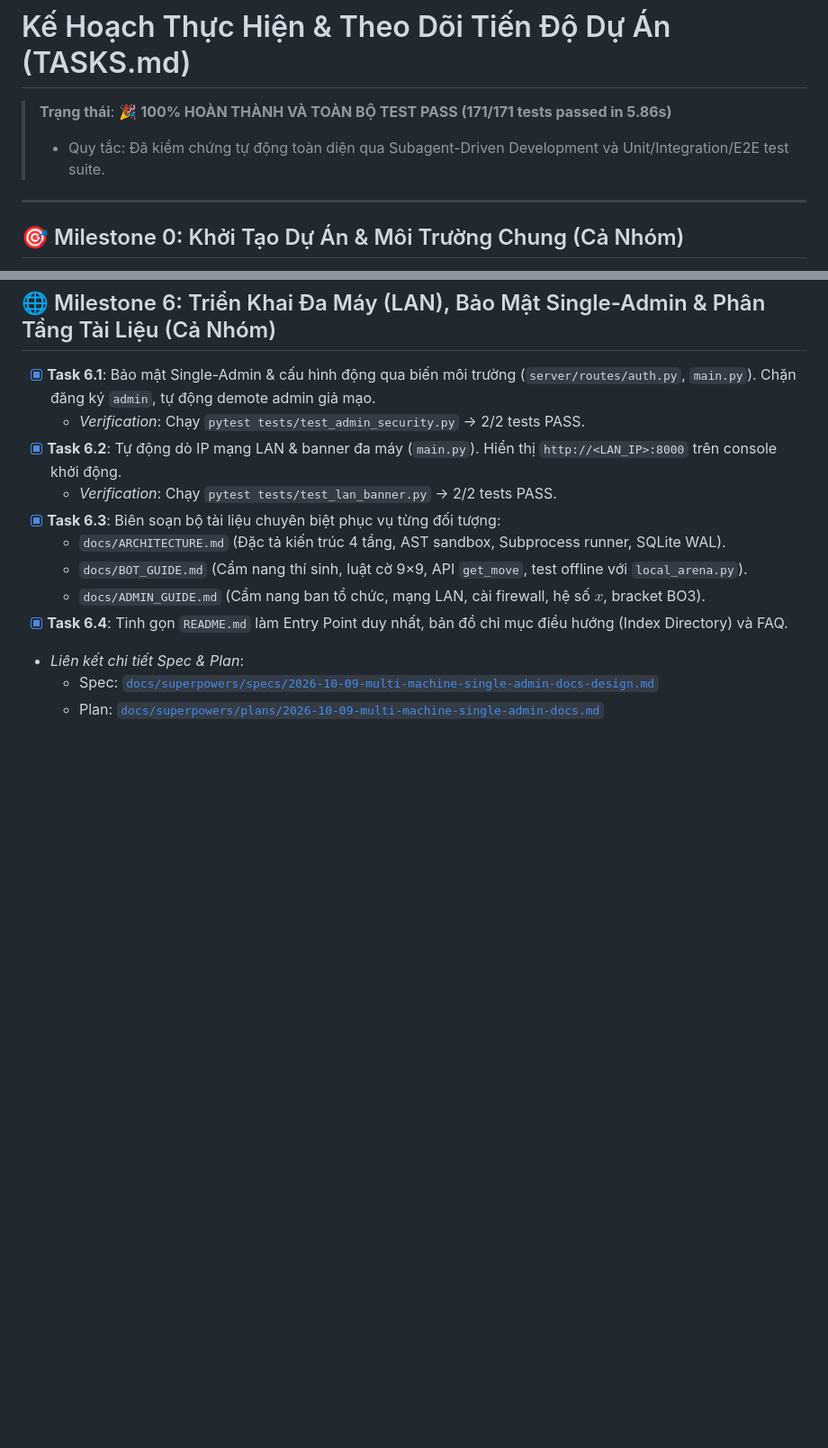
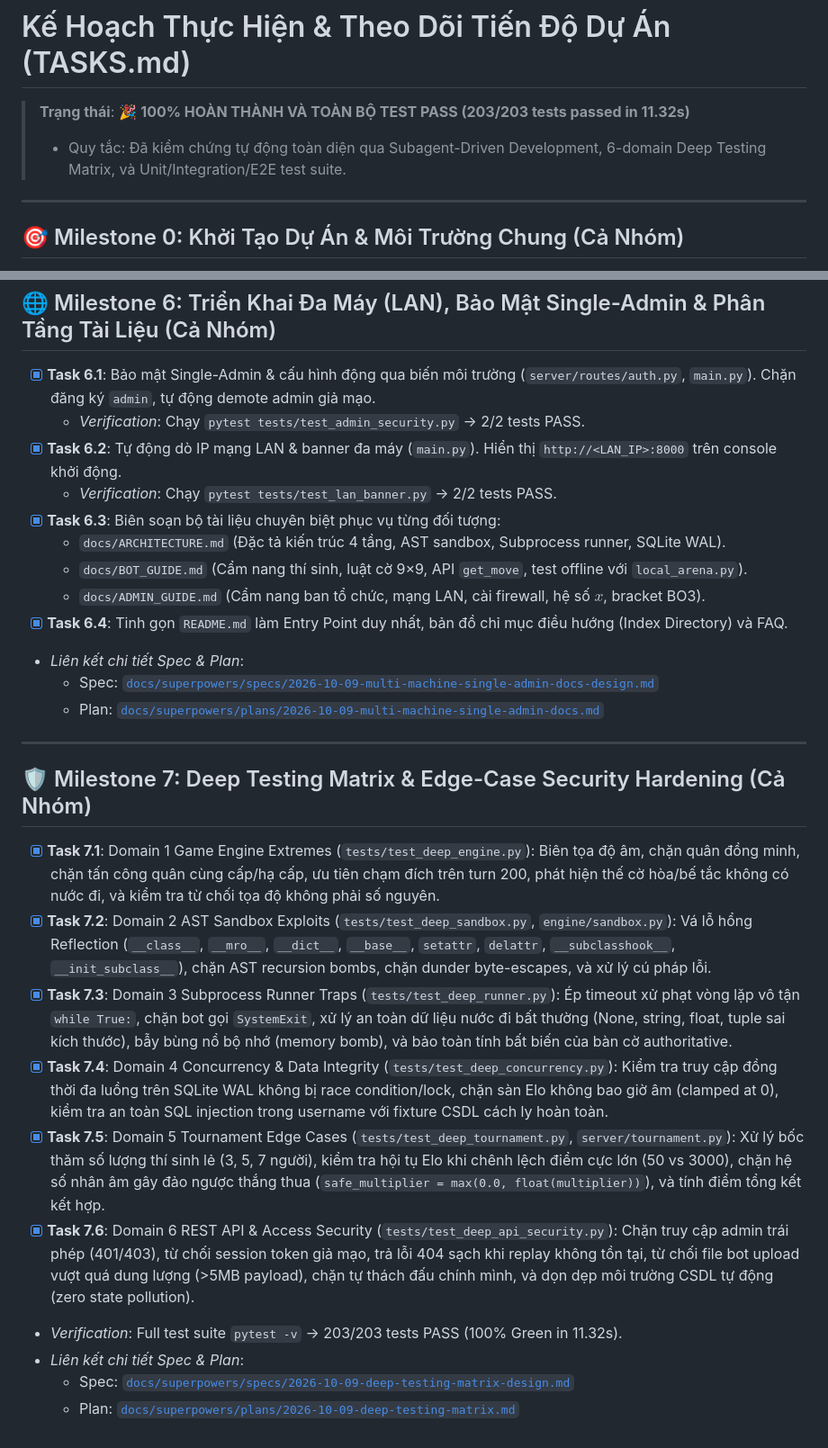
Before and after one commit to penndulumz/CodeDuel-networkprogrammingcourse, a Markdown page: TASKS.md, 2 parts joined by grey strips. Shown at 90% size. GitHub-like rendering; blank space fills up the shorter version.

Commit message:
docs(tasks): record Milestone 7 deep testing matrix completion (203/203 tests passing)

```diff
--- a/TASKS.md
+++ b/TASKS.md
@@ -1,7 +1,7 @@
 # Kế Hoạch Thực Hiện & Theo Dõi Tiến Độ Dự Án (TASKS.md)
 
-> **Trạng thái**: 🎉 **100% HOÀN THÀNH VÀ TOÀN BỘ TEST PASS (171/171 tests passed in 5.86s)**
-> - Quy tắc: Đã kiểm chứng tự động toàn diện qua Subagent-Driven Development và Unit/Integration/E2E test suite.
+> **Trạng thái**: 🎉 **100% HOÀN THÀNH VÀ TOÀN BỘ TEST PASS (203/203 tests passed in 11.32s)**
+> - Quy tắc: Đã kiểm chứng tự động toàn diện qua Subagent-Driven Development, 6-domain Deep Testing Matrix, và Unit/Integration/E2E test suite.
 
 ---
 
@@ -78,3 +78,17 @@
 - *Liên kết chi tiết Spec & Plan*:
   - Spec: [`docs/superpowers/specs/2026-10-09-multi-machine-single-admin-docs-design.md`](docs/superpowers/specs/2026-10-09-multi-machine-single-admin-docs-design.md)
   - Plan: [`docs/superpowers/plans/2026-10-09-multi-machine-single-admin-docs.md`](docs/superpowers/plans/2026-10-09-multi-machine-single-admin-docs.md)
+
+---
+
+## 🛡️ Milestone 7: Deep Testing Matrix & Edge-Case Security Hardening (Cả Nhóm)
+- [x] **Task 7.1**: Domain 1 Game Engine Extremes (`tests/test_deep_engine.py`): Biên tọa độ âm, chặn quân đồng minh, chặn tấn công quân cùng cấp/hạ cấp, ưu tiên chạm đích trên turn 200, phát hiện thế cờ hòa/bế tắc không có nước đi, và kiểm tra từ chối tọa độ không phải số nguyên.
+- [x] **Task 7.2**: Domain 2 AST Sandbox Exploits (`tests/test_deep_sandbox.py`, `engine/sandbox.py`): Vá lỗ hổng Reflection (`__class__`, `__mro__`, `__dict__`, `__base__`, `setattr`, `delattr`, `__subclasshook__`, `__init_subclass__`), chặn AST recursion bombs, chặn dunder byte-escapes, và xử lý cú pháp lỗi.
+- [x] **Task 7.3**: Domain 3 Subprocess Runner Traps (`tests/test_deep_runner.py`): Ép timeout xử phạt vòng lặp vô tận `while True:`, chặn bot gọi `SystemExit`, xử lý an toàn dữ liệu nước đi bất thường (None, string, float, tuple sai kích thước), bẫy bùng nổ bộ nhớ (memory bomb), và bảo toàn tính bất biến của bàn cờ authoritative.
+- [x] **Task 7.4**: Domain 4 Concurrency & Data Integrity (`tests/test_deep_concurrency.py`): Kiểm tra truy cập đồng thời đa luồng trên SQLite WAL không bị race condition/lock, chặn sàn Elo không bao giờ âm (clamped at 0), kiểm tra an toàn SQL injection trong username với fixture CSDL cách ly hoàn toàn.
+- [x] **Task 7.5**: Domain 5 Tournament Edge Cases (`tests/test_deep_tournament.py`, `server/tournament.py`): Xử lý bốc thăm số lượng thí sinh lẻ (3, 5, 7 người), kiểm tra hội tụ Elo khi chênh lệch điểm cực lớn (50 vs 3000), chặn hệ số nhân âm gây đảo ngược thắng thua (`safe_multiplier = max(0.0, float(multiplier))`), và tính điểm tổng kết kết hợp.
+- [x] **Task 7.6**: Domain 6 REST API & Access Security (`tests/test_deep_api_security.py`): Chặn truy cập admin trái phép (401/403), từ chối session token giả mạo, trả lỗi 404 sạch khi replay không tồn tại, từ chối file bot upload vượt quá dung lượng (>5MB payload), chặn tự thách đấu chính mình, và dọn dẹp môi trường CSDL tự động (zero state pollution).
+- *Verification*: Full test suite `pytest -v` -> 203/203 tests PASS (100% Green in 11.32s).
+- *Liên kết chi tiết Spec & Plan*:
+  - Spec: [`docs/superpowers/specs/2026-10-09-deep-testing-matrix-design.md`](docs/superpowers/specs/2026-10-09-deep-testing-matrix-design.md)
+  - Plan: [`docs/superpowers/plans/2026-10-09-deep-testing-matrix.md`](docs/superpowers/plans/2026-10-09-deep-testing-matrix.md)
```
